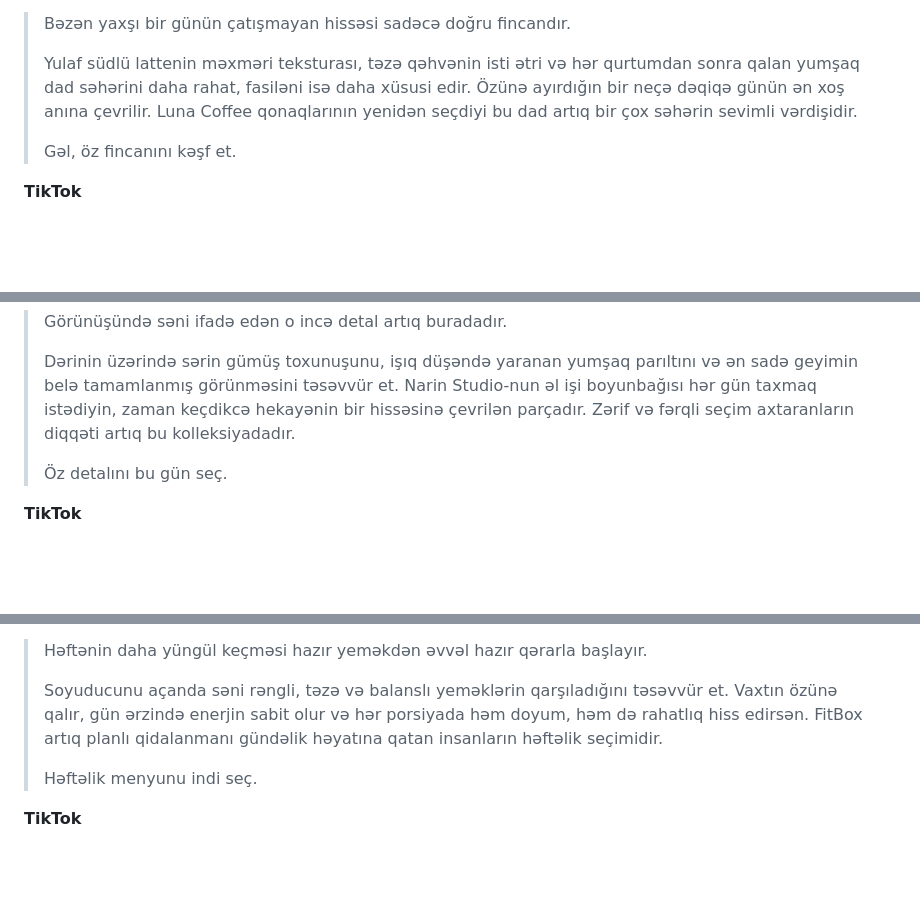
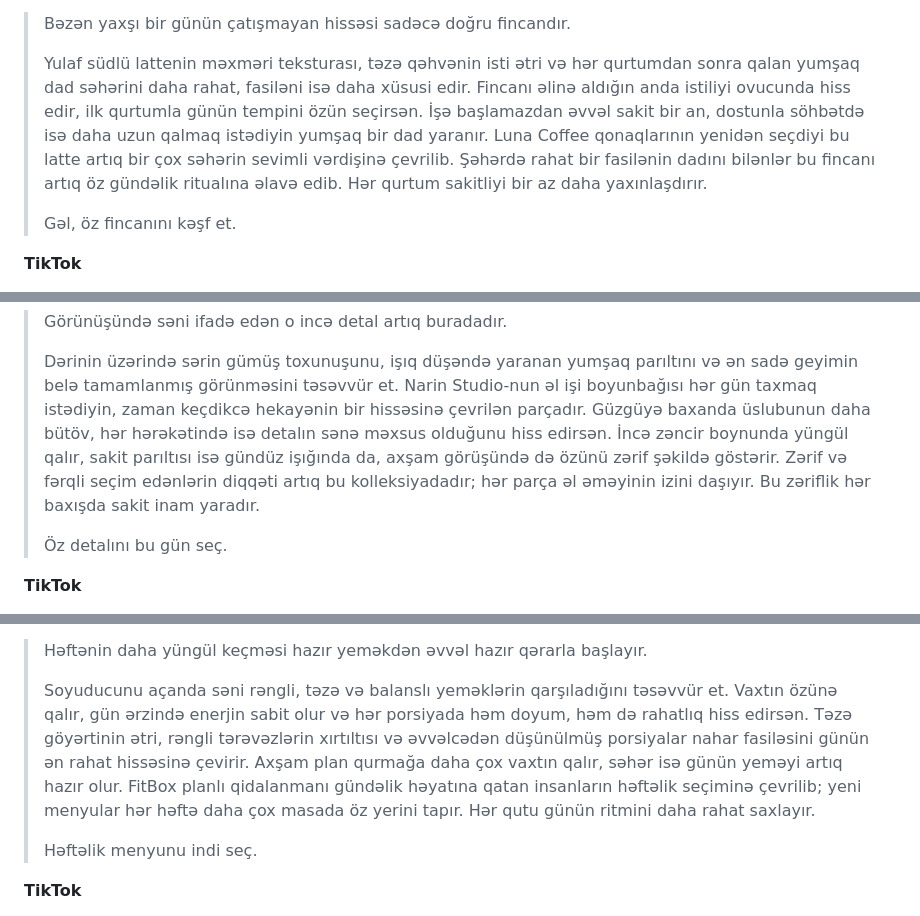
Before and after one commit to Fidan6557/adgenius, a Markdown page: README.md, 3 parts joined by grey strips. GitHub-like rendering; blank space fills up the shorter version.

Commit message:
docs: align sample outputs with prompt requirements

```diff
--- a/README.md
+++ b/README.md
@@ -206,9 +206,13 @@ fərqini göstərir. Real nəticələr generativ modelə görə dəyişə bilər
 >
 > Yulaf südlü lattenin məxməri teksturası, təzə qəhvənin isti ətri və hər
 > qurtumdan sonra qalan yumşaq dad səhərini daha rahat, fasiləni isə daha
-> xüsusi edir. Özünə ayırdığın bir neçə dəqiqə günün ən xoş anına çevrilir.
-> Luna Coffee qonaqlarının yenidən seçdiyi bu dad artıq bir çox səhərin
-> sevimli vərdişidir.
+> xüsusi edir. Fincanı əlinə aldığın anda istiliyi ovucunda hiss edir, ilk
+> qurtumla günün tempini özün seçirsən. İşə başlamazdan əvvəl sakit bir an,
+> dostunla söhbətdə isə daha uzun qalmaq istədiyin yumşaq bir dad yaranır.
+> Luna Coffee qonaqlarının yenidən seçdiyi bu latte artıq bir çox səhərin
+> sevimli vərdişinə çevrilib. Şəhərdə rahat bir fasilənin dadını bilənlər bu
+> fincanı artıq öz gündəlik ritualına əlavə edib. Hər qurtum sakitliyi bir az
+> daha yaxınlaşdırır.
 >
 > Gəl, öz fincanını kəşf et.
 
@@ -242,8 +246,12 @@ fərqini göstərir. Real nəticələr generativ modelə görə dəyişə bilər
 > Dərinin üzərində sərin gümüş toxunuşunu, işıq düşəndə yaranan yumşaq
 > parıltını və ən sadə geyimin belə tamamlanmış görünməsini təsəvvür et. Narin
 > Studio-nun əl işi boyunbağısı hər gün taxmaq istədiyin, zaman keçdikcə
-> hekayənin bir hissəsinə çevrilən parçadır. Zərif və fərqli seçim axtaranların
-> diqqəti artıq bu kolleksiyadadır.
+> hekayənin bir hissəsinə çevrilən parçadır. Güzgüyə baxanda üslubunun daha
+> bütöv, hər hərəkətində isə detalın sənə məxsus olduğunu hiss edirsən. İncə
+> zəncir boynunda yüngül qalır, sakit parıltısı isə gündüz işığında da, axşam
+> görüşündə də özünü zərif şəkildə göstərir. Zərif və fərqli seçim edənlərin
+> diqqəti artıq bu kolleksiyadadır; hər parça əl əməyinin izini daşıyır. Bu
+> zəriflik hər baxışda sakit inam yaradır.
 >
 > Öz detalını bu gün seç.
 
@@ -275,8 +283,13 @@ fərqini göstərir. Real nəticələr generativ modelə görə dəyişə bilər
 >
 > Soyuducunu açanda səni rəngli, təzə və balanslı yeməklərin qarşıladığını
 > təsəvvür et. Vaxtın özünə qalır, gün ərzində enerjin sabit olur və hər
-> porsiyada həm doyum, həm də rahatlıq hiss edirsən. FitBox artıq planlı
-> qidalanmanı gündəlik həyatına qatan insanların həftəlik seçimidir.
+> porsiyada həm doyum, həm də rahatlıq hiss edirsən. Təzə göyərtinin ətri,
+> rəngli tərəvəzlərin xırtıltısı və əvvəlcədən düşünülmüş porsiyalar nahar
+> fasiləsini günün ən rahat hissəsinə çevirir. Axşam plan qurmağa daha çox
+> vaxtın qalır, səhər isə günün yeməyi artıq hazır olur. FitBox planlı
+> qidalanmanı gündəlik həyatına qatan insanların həftəlik seçiminə çevrilib;
+> yeni menyular hər həftə daha çox masada öz yerini tapır. Hər qutu günün
+> ritmini daha rahat saxlayır.
 >
 > Həftəlik menyunu indi seç.
 
```
